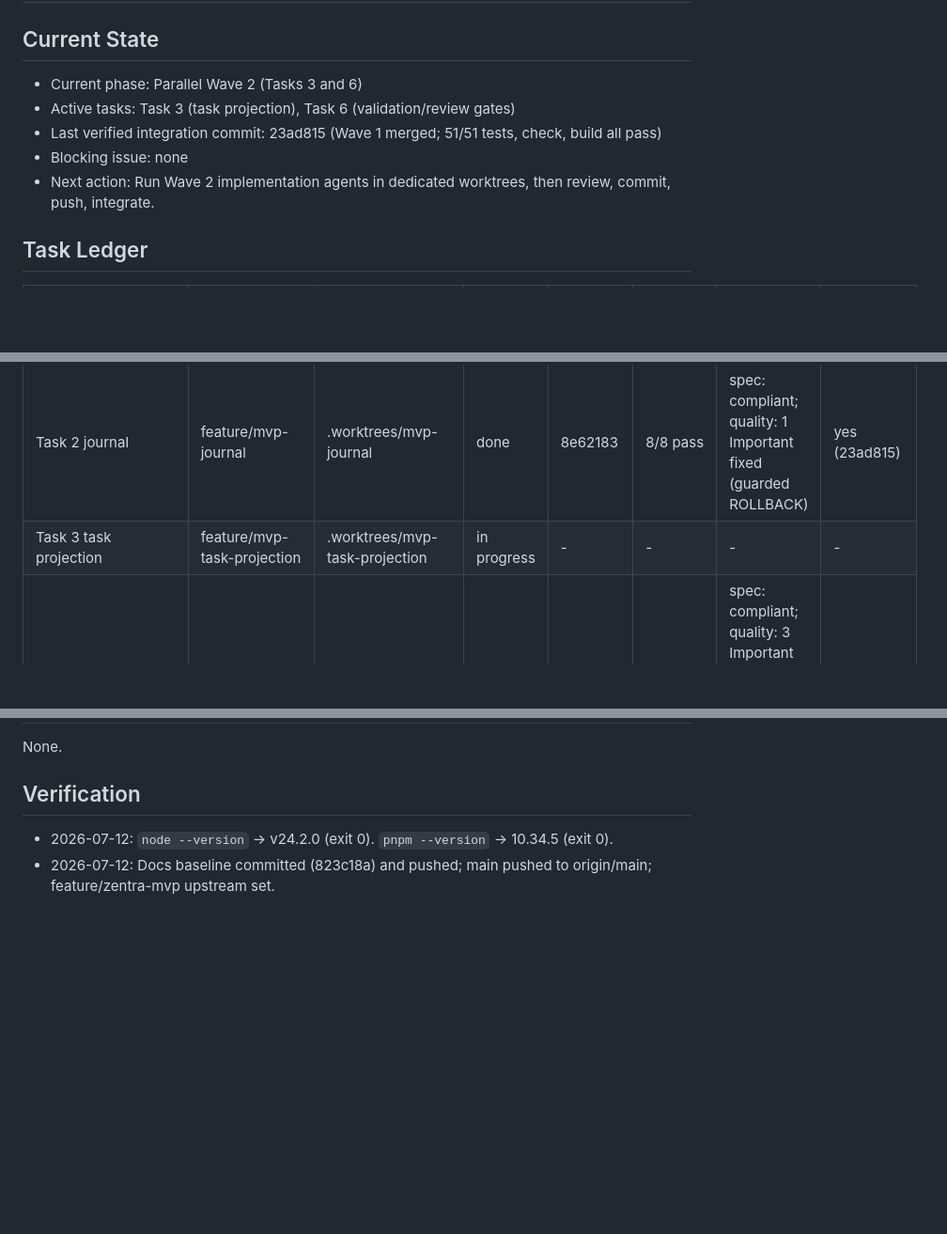
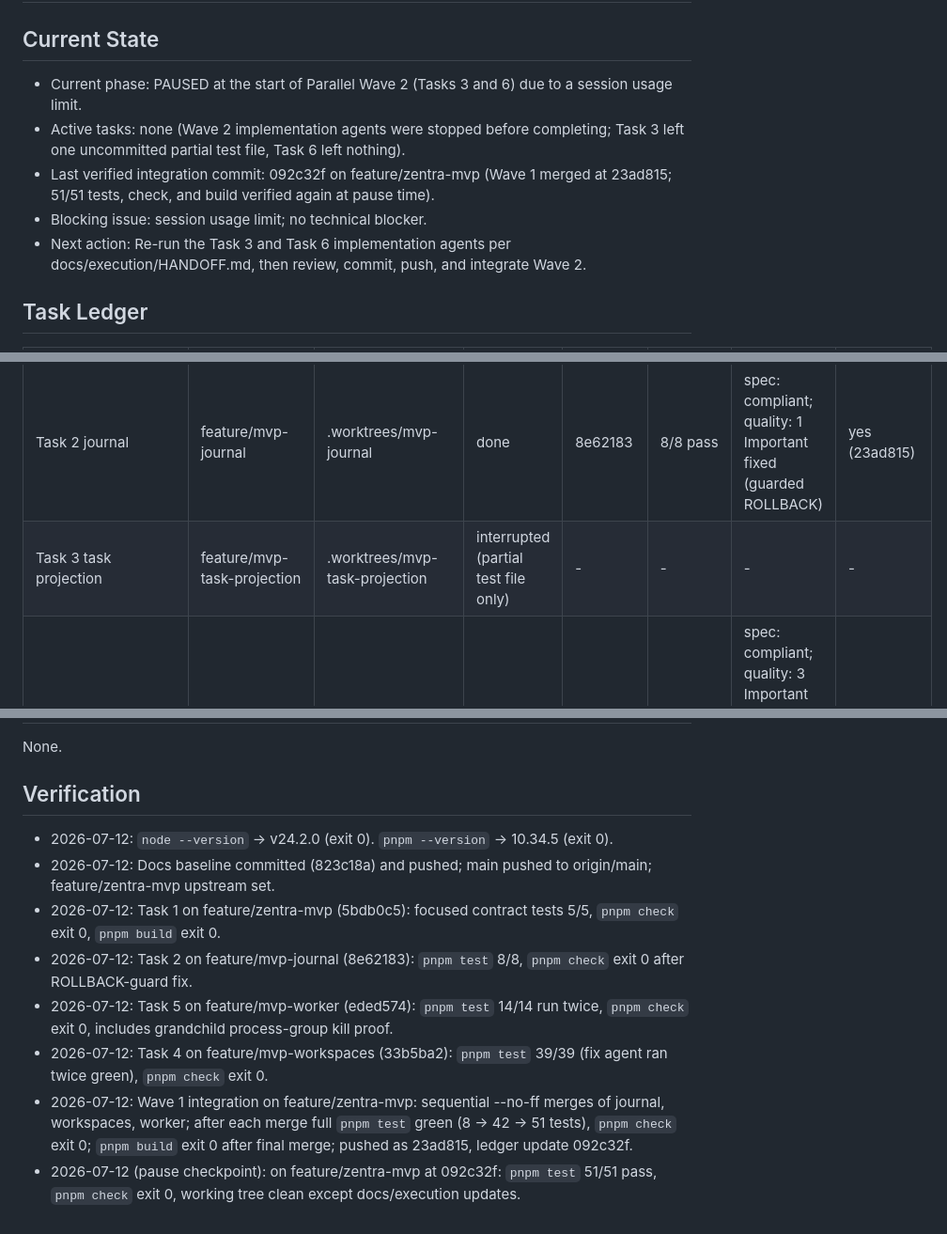
Before and after one commit to talibilat/zentra, a Markdown page: docs/execution/mvp-progress.md, 3 parts joined by grey strips. Shown at 94% size. Drawn GitHub-style; blank space fills up the shorter version.

Commit message:
docs: checkpoint execution state before session limit

```diff
--- a/docs/execution/mvp-progress.md
+++ b/docs/execution/mvp-progress.md
@@ -1,11 +1,11 @@
 # Zentra MVP Execution Progress
 
 ## Current State
-- Current phase: Parallel Wave 2 (Tasks 3 and 6)
-- Active tasks: Task 3 (task projection), Task 6 (validation/review gates)
-- Last verified integration commit: 23ad815 (Wave 1 merged; 51/51 tests, check, build all pass)
-- Blocking issue: none
-- Next action: Run Wave 2 implementation agents in dedicated worktrees, then review, commit, push, integrate.
+- Current phase: PAUSED at the start of Parallel Wave 2 (Tasks 3 and 6) due to a session usage limit.
+- Active tasks: none (Wave 2 implementation agents were stopped before completing; Task 3 left one uncommitted partial test file, Task 6 left nothing).
+- Last verified integration commit: 092c32f on feature/zentra-mvp (Wave 1 merged at 23ad815; 51/51 tests, check, and build verified again at pause time).
+- Blocking issue: session usage limit; no technical blocker.
+- Next action: Re-run the Task 3 and Task 6 implementation agents per docs/execution/HANDOFF.md, then review, commit, push, and integrate Wave 2.
 
 ## Task Ledger
 | Task | Branch | Worktree | Status | Commit | Focused tests | Review | Integrated |
@@ -13,6 +13,6 @@
 | Docs baseline | feature/zentra-mvp | .worktrees/zentra-mvp | done | 823c18a | n/a | n/a | yes |
 | Task 1 contracts/scaffold | feature/zentra-mvp | .worktrees/zentra-mvp | done | see git log | 5/5 pass | spec: compliant; quality: 1 Important fixed, 2 plan-mandated | yes |
 | Task 2 journal | feature/mvp-journal | .worktrees/mvp-journal | done | 8e62183 | 8/8 pass | spec: compliant; quality: 1 Important fixed (guarded ROLLBACK) | yes (23ad815) |
-| Task 3 task projection | feature/mvp-task-projection | .worktrees/mvp-task-projection | in progress | - | - | - | - |
+| Task 3 task projection | feature/mvp-task-projection | .worktrees/mvp-task-projection | interrupted (partial test file only) | - | - | - | - |
 | Task 4 projects/workspaces | feature/mvp-workspaces | .worktrees/mvp-workspaces | done | 33b5ba2 | 39/39 pass | spec: compliant; quality: 3 Important fixed (shell guard hardened, binary diff digest, truncation refusal) + 4 Minors fixed | yes (23ad815) |
 | Task 5 worker supervisor | feature/mvp-worker | .worktrees/mvp-worker | done | eded574 | 14/14 pass x2 | spec: 1 Important fixed (grandchild group-kill test); quality: 1 Important fixed (exit-based settle with flush grace) | yes (23ad815) |
@@ -35,3 +35,9 @@ None.
 ## Verification
 - 2026-07-12: `node --version` -> v24.2.0 (exit 0). `pnpm --version` -> 10.34.5 (exit 0).
 - 2026-07-12: Docs baseline committed (823c18a) and pushed; main pushed to origin/main; feature/zentra-mvp upstream set.
+- 2026-07-12: Task 1 on feature/zentra-mvp (5bdb0c5): focused contract tests 5/5, `pnpm check` exit 0, `pnpm build` exit 0.
+- 2026-07-12: Task 2 on feature/mvp-journal (8e62183): `pnpm test` 8/8, `pnpm check` exit 0 after ROLLBACK-guard fix.
+- 2026-07-12: Task 5 on feature/mvp-worker (eded574): `pnpm test` 14/14 run twice, `pnpm check` exit 0, includes grandchild process-group kill proof.
+- 2026-07-12: Task 4 on feature/mvp-workspaces (33b5ba2): `pnpm test` 39/39 (fix agent ran twice green), `pnpm check` exit 0.
+- 2026-07-12: Wave 1 integration on feature/zentra-mvp: sequential --no-ff merges of journal, workspaces, worker; after each merge full `pnpm test` green (8 -> 42 -> 51 tests), `pnpm check` exit 0; `pnpm build` exit 0 after final merge; pushed as 23ad815, ledger update 092c32f.
+- 2026-07-12 (pause checkpoint): on feature/zentra-mvp at 092c32f: `pnpm test` 51/51 pass, `pnpm check` exit 0, working tree clean except docs/execution updates.
```
Also changed, not shown: other parts of docs/execution/mvp-progress.md (+1 -1 lines), docs/execution/HANDOFF.md (added, +78 -0 lines).
